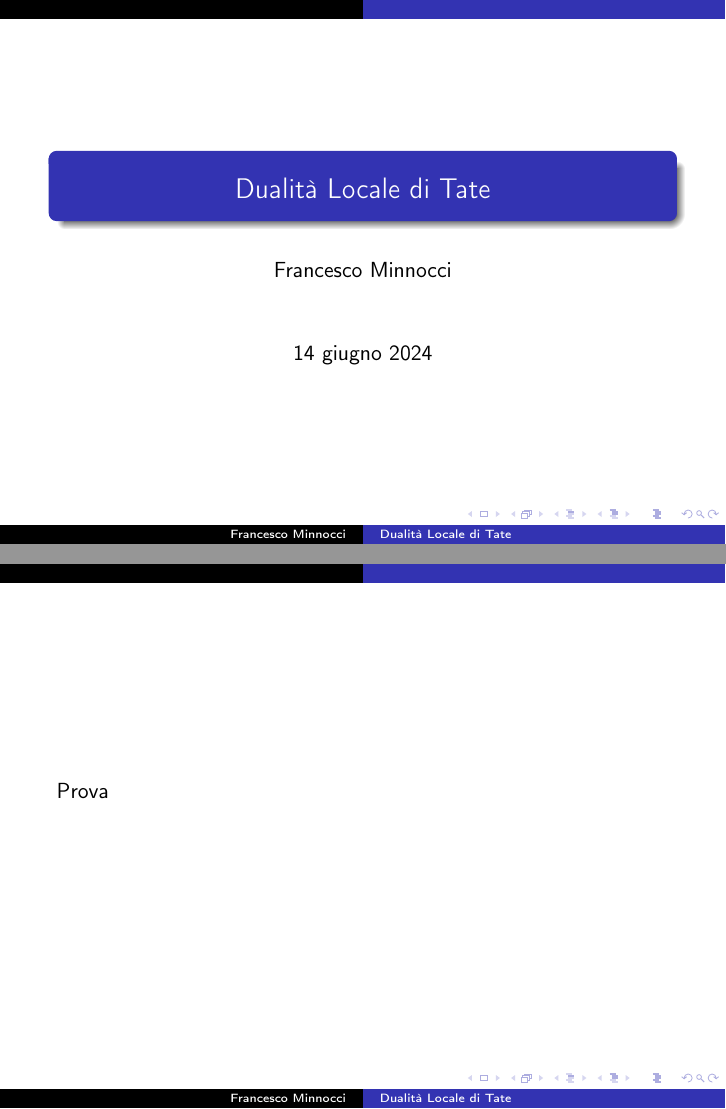
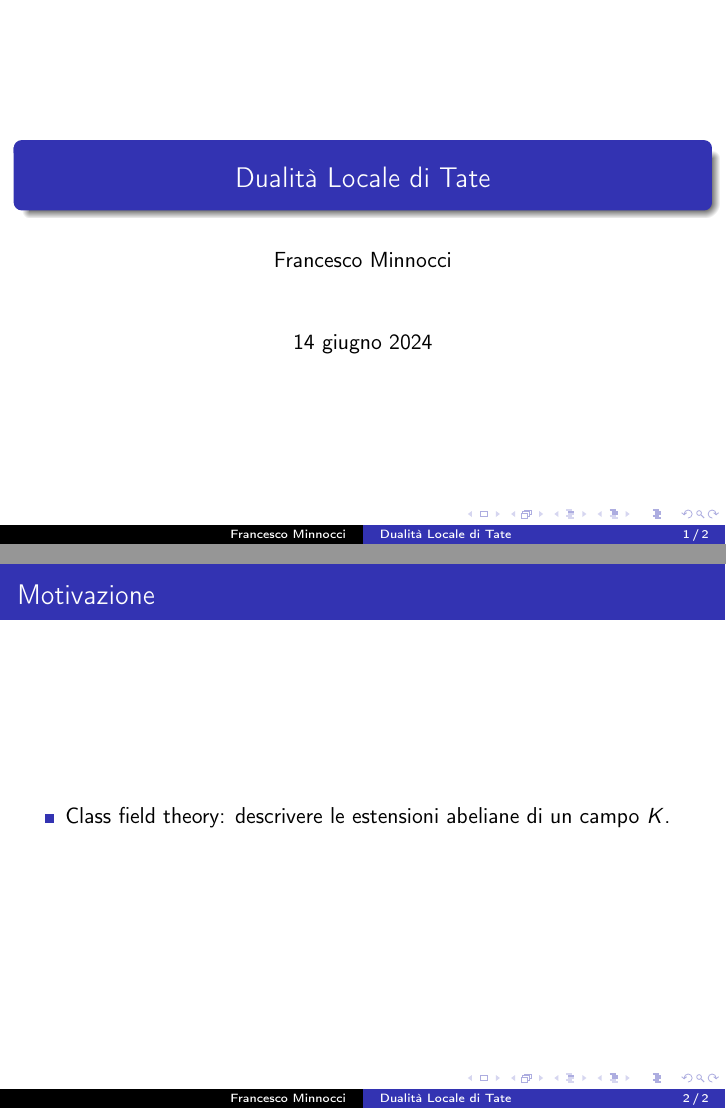
Before and after one commit to BachoSeven/tesi-lt, LaTeX slides (presentazione/slides.tex): pages 1 and 2 of 2, joined at a grey line. Compiled offline with pdfLaTeX.

Commit message:
Fix mistake

```diff
--- a/presentazione/slides.tex
+++ b/presentazione/slides.tex
@@ -1,5 +1,4 @@
 \documentclass[pdf]{beamer}
-\mode<presentation>{}
 
 \usepackage[T1]{fontenc}
 \usepackage{textcomp}
@@ -34,7 +33,7 @@
 % usage: \boxedeq{description}{equation}
 \newcommand{\boxedeq}[2]{\begin{empheq}[box={\fboxsep=6pt\fbox}]{align}\label{#1}#2\end{empheq}}
 
-\usetheme{Frankfurt}
+\usetheme{Madrid}
 \useinnertheme{rectangles}
 \useoutertheme{split}
 
@@ -46,7 +45,11 @@
     \begin{frame}
 \titlepage
     \end{frame}
-    \begin{frame}
-Prova
+
+    \begin{frame}{Motivazione}
+        \begin{itemize}
+            \item<1-> Class field theory: descrivere le estensioni abeliane di un campo $K$.
+            % in termini delle proprietà aritmetiche di $K$. Ad esempio possiamo pensare a $K = \Q$ (campi di numeri) o $K = \Qp
+        \end{itemize}
     \end{frame}
 \end{document}
```
Also changed, not shown: tesi.tex (+2 -2 lines).
